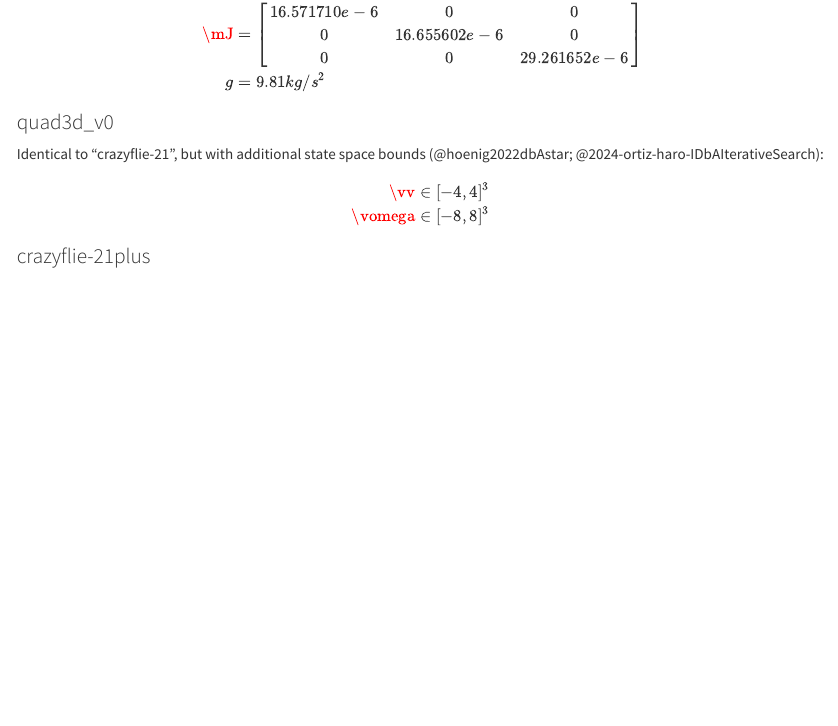
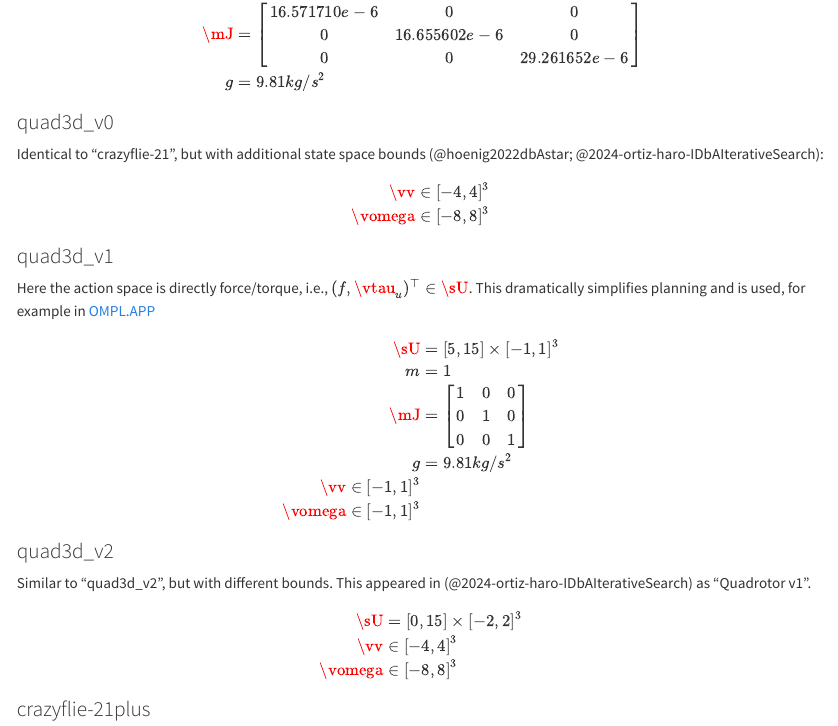
Before and after one commit to IMRCLab/kidyco, a Quarto document (2nd_order/multirotor.qmd): the page in a window 1100 px wide, from 2780 px down. Rendered offline with R 4.5, knitr and Pandoc in place of Quarto, with nearby package versions.

Commit message:
add quadrotor v1

```diff
--- a/2nd_order/multirotor.qmd
+++ b/2nd_order/multirotor.qmd
@@ -197,6 +197,39 @@ Identical to "crazyflie-21", but with additional state space bounds (@hoenig2022
 \vomega \in [-8,8]^3
 \end{aligned}
 
+### quad3d_v1
+
+Here the action space is directly force/torque, i.e., $(f,\vtau_u)^\top \in \sU$. This dramatically simplifies planning and is used, for example in [OMPL.APP](https://github.com/ompl/omplapp/blob/main/src/omplapp/apps/QuadrotorPlanning.cpp)
+
+$$
+\begin{aligned}
+\sU &= [5, 15] \times [-1, 1]^3\\
+m &= 1\\
+\mJ &= \begin{bmatrix}
+1 & 0 & 0\\
+0 & 1 & 0\\
+0 & 0 & 1
+\end{bmatrix}\\
+g &= 9.81 kg / s^2\\
+\vv \in [-1,1]^3\\
+\vomega \in [-1,1]^3
+\end{aligned}
+$$
+
+### quad3d_v2
+
+<!-- https://github.com/quimortiz/dynobench/blob/main/models/quad3d_omplapp.yaml -->
+
+Similar to "quad3d_v2", but with different bounds. This appeared in (@2024-ortiz-haro-IDbAIterativeSearch) as "Quadrotor v1".
+
+$$
+\begin{aligned}
+\sU &= [0, 15] \times [-2, 2]^3\\
+\vv &\in [-4,4]^3\\
+\vomega &\in [-8,8]^3
+\end{aligned}
+$$
+
 ### crazyflie-21plus
 
 Commercially off-the-shelves (Cots) robot: [Crazyflie 2.1+](https://www.bitcraze.io/products/crazyflie-2-1-plus/)
```
Also changed, not shown: todo.qmd (+0 -5 lines).
